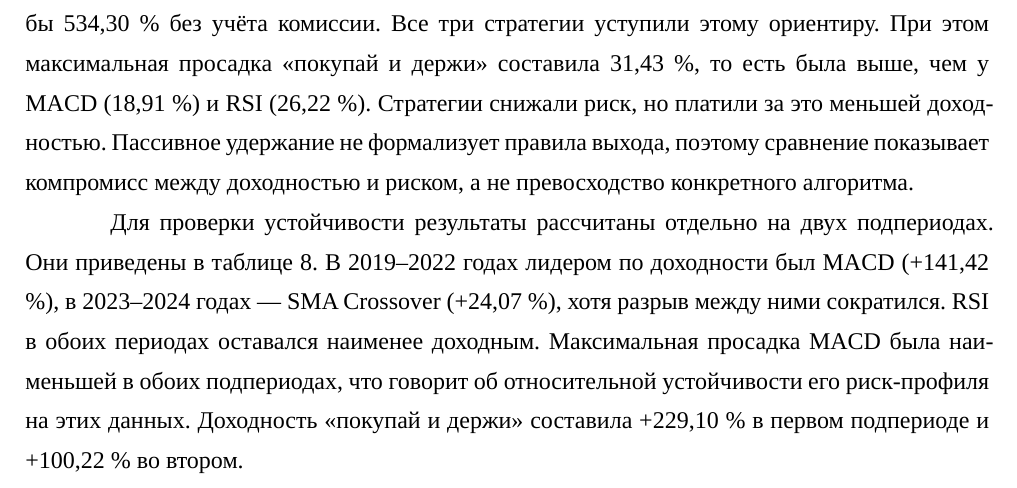
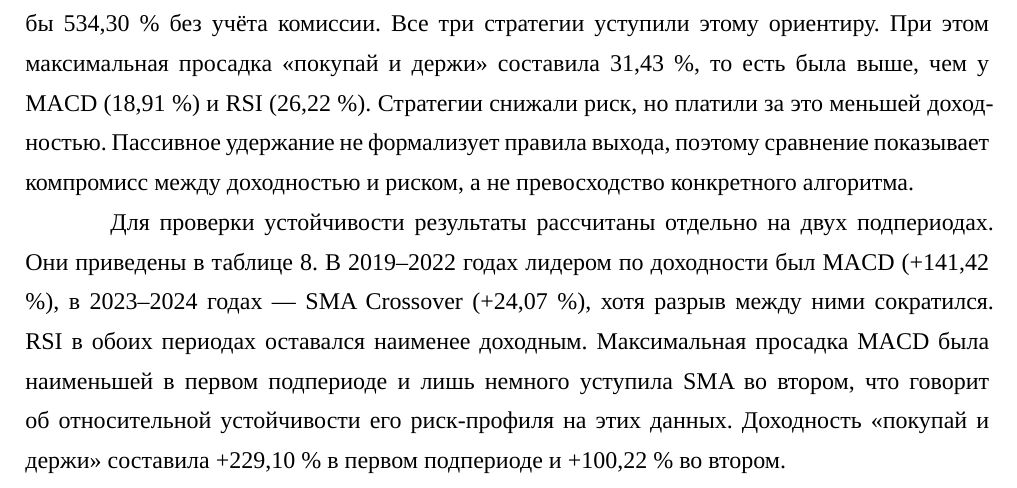
Before and after one commit to chesnokov-an/TradeScope, a Typst document (report/main.typ, which reads report/chapters/03_chapter2.typ): part of page 21 of 27, cut so that both start at the same text. Compiled offline with Typst 0.15.

Commit message:
docs: correct subperiod drawdown comparison

```diff
--- a/report/chapters/03_chapter2.typ
+++ b/report/chapters/03_chapter2.typ
@@ -238,7 +238,7 @@ HTTP-слой использует стандартный `net/http`. Стати
 
 Полезным ориентиром является доходность простого удержания инструмента. Если купить AAPL в начале периода и держать до конца, доходность по цене закрытия составила бы #exp.buyHold \% без учёта комиссии. Все три стратегии уступили этому ориентиру. При этом максимальная просадка «покупай и держи» составила #exp.buyHoldDrawdown \%, то есть была выше, чем у MACD (#exp.macd.dd \%) и RSI (#exp.rsi.dd \%). Стратегии снижали риск, но платили за это меньшей доходностью. Пассивное удержание не формализует правила выхода, поэтому сравнение показывает компромисс между доходностью и риском, а не превосходство конкретного алгоритма.
 
-Для проверки устойчивости результаты рассчитаны отдельно на двух подпериодах. Они приведены в таблице #ref(<tab:stability>, supplement: none). В 2019–2022 годах лидером по доходности был #leaderPeriod1.name (#leaderPeriod1.ret \%), в 2023–2024 годах — #leaderPeriod2.name (#leaderPeriod2.ret \%), хотя разрыв между ними сократился. RSI в обоих периодах оставался наименее доходным. Максимальная просадка MACD была наименьшей в обоих подпериодах, что говорит об относительной устойчивости его риск-профиля на этих данных. Доходность «покупай и держи» составила #buyHoldResearch \% в первом подпериоде и #buyHoldControl \% во втором.
+Для проверки устойчивости результаты рассчитаны отдельно на двух подпериодах. Они приведены в таблице #ref(<tab:stability>, supplement: none). В 2019–2022 годах лидером по доходности был #leaderPeriod1.name (#leaderPeriod1.ret \%), в 2023–2024 годах — #leaderPeriod2.name (#leaderPeriod2.ret \%), хотя разрыв между ними сократился. RSI в обоих периодах оставался наименее доходным. Максимальная просадка MACD была наименьшей в первом подпериоде и лишь немного уступила SMA во втором, что говорит об относительной устойчивости его риск-профиля на этих данных. Доходность «покупай и держи» составила #buyHoldResearch \% в первом подпериоде и #buyHoldControl \% во втором.
 
 #dozen_table(lbl: "tab:stability", caption: [Результаты по подпериодам])[
   #set text(size: 9pt, hyphenate: false)
```
Also changed, not shown: report/coursework.pdf.
